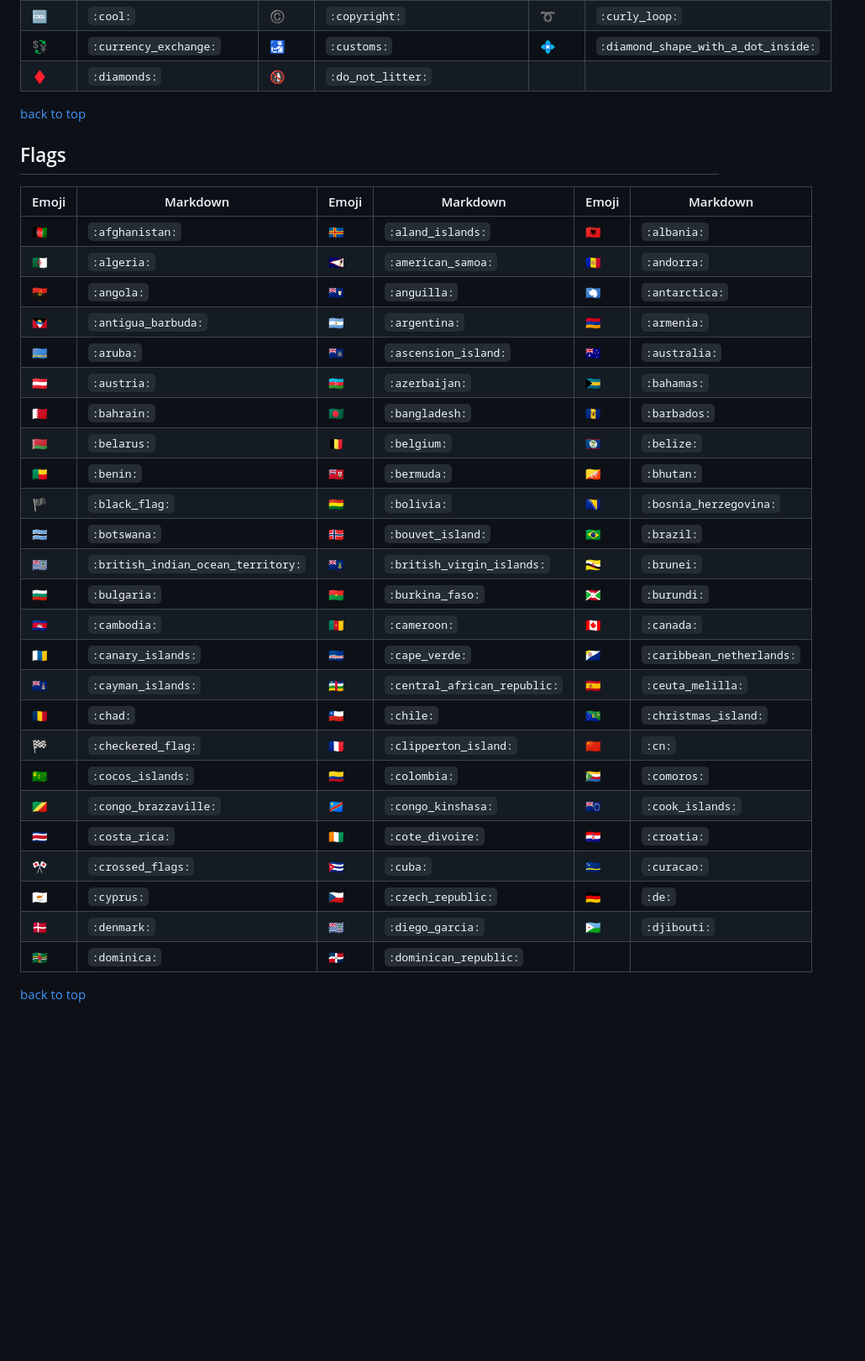
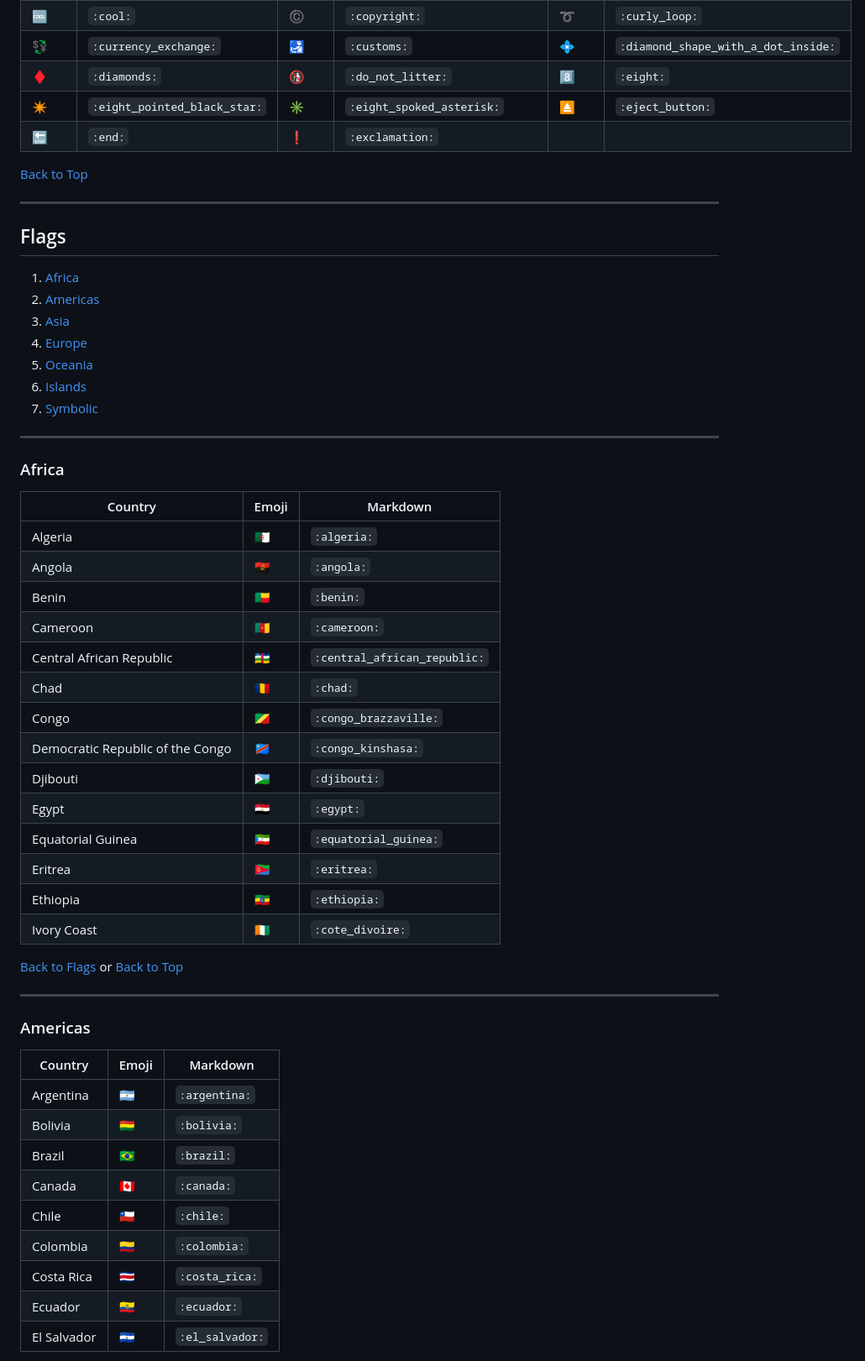
Before and after one commit to krauseannelize/notes-markdown, a Markdown page: contents/emojis-in-markdown.md, the part around one of its changes. Shown at 84% size. GitHub-like rendering; blank space fills up the shorter version.

Commit message:
Add emojis for E and restructure Flags section

```diff
--- a/contents/emojis-in-markdown.md
+++ b/contents/emojis-in-markdown.md
@@ -236,38 +246,60 @@ A searchable list of emoji icons and their markdown syntax.
 | :cinema: | `:cinema:` | :cl: | `:cl:` | :collision: | `:collision:` |
 | :cool: | `:cool:` | :copyright: | `:copyright:` | :curly_loop: | `:curly_loop:` |
 | :currency_exchange: | `:currency_exchange:` | :customs: | `:customs:` | :diamond_shape_with_a_dot_inside: | `:diamond_shape_with_a_dot_inside:` |
-| :diamonds: | `:diamonds:` | :do_not_litter: | `:do_not_litter:` |
+| :diamonds: | `:diamonds:` | :do_not_litter: | `:do_not_litter:` | :eight: | `:eight:` |
+| :eight_pointed_black_star: | `:eight_pointed_black_star:` | :eight_spoked_asterisk: | `:eight_spoked_asterisk:` | :eject_button: | `:eject_button:` |
+| :end: | `:end:` | :exclamation: | `:exclamation:` |
 
-[back to top](#emojis-in-markdown)
+[Back to Top](#emojis-in-markdown)
+
+---
 
 ## Flags
 
-| Emoji | Markdown | Emoji | Markdown | Emoji | Markdown |
-| --- | --- | --- | --- | --- | --- |
-| :afghanistan: | `:afghanistan:` | :aland_islands: | `:aland_islands:` | :albania: | `:albania:` |
-| :algeria: | `:algeria:` | :american_samoa: | `:american_samoa:` | :andorra: | `:andorra:` |
-| :angola: | `:angola:` | :anguilla: | `:anguilla:` | :antarctica: | `:antarctica:` |
-| :antigua_barbuda: | `:antigua_barbuda:` | :argentina: | `:argentina:`| :armenia: | `:armenia:` |
-| :aruba: | `:aruba:` | :ascension_island: | `:ascension_island:` | :australia: | `:australia:` |
-| :austria: | `:austria:` | :azerbaijan: | `:azerbaijan:` | :bahamas: | `:bahamas:` |
-| :bahrain: | `:bahrain:` | :bangladesh: | `:bangladesh:` | :barbados: | `:barbados:` |
-| :belarus: | `:belarus:` | :belgium: | `:belgium:` | :belize: | `:belize:` |
-| :benin: | `:benin:` | :bermuda: | `:bermuda:` | :bhutan: | `:bhutan:` |
-| :black_flag: | `:black_flag:` | :bolivia: | `:bolivia:` | :bosnia_herzegovina: | `:bosnia_herzegovina:` |
-| :botswana: | `:botswana:` | :bouvet_island: | `:bouvet_island:` | :brazil: | `:brazil:` |
-| :british_indian_ocean_territory: | `:british_indian_ocean_territory:` | :british_virgin_islands: | `:british_virgin_islands:` | :brunei: | `:brunei:` |
-| :bulgaria: | `:bulgaria:` | :burkina_faso: | `:burkina_faso:` | :burundi: | `:burundi:` |
-| :cambodia: | `:cambodia:` | :cameroon: | `:cameroon:` | :canada: | `:canada:` |
-| :canary_islands: | `:canary_islands:` | :cape_verde: | `:cape_verde:` | :caribbean_netherlands: | `:caribbean_netherlands:` |
-| :cayman_islands: | `:cayman_islands:` | :central_african_republic: | `:central_african_republic:` | :ceuta_melilla: | `:ceuta_melilla:` |
-| :chad: | `:chad:` | :chile: | `:chile:` | :christmas_island: | `:christmas_island:` |
-| :checkered_flag: | `:checkered_flag:` | :clipperton_island: | `:clipperton_island:` | :cn: | `:cn:` |
-| :cocos_islands: | `:cocos_islands:` | :colombia: | `:colombia:` | :comoros: | `:comoros:` |
-| :congo_brazzaville: | `:congo_brazzaville:` | :congo_kinshasa: | `:congo_kinshasa:` | :cook_islands: | `:cook_islands:` |
-| :costa_rica: | `:costa_rica:` | :cote_divoire: | `:cote_divoire:` | :croatia: | `:croatia:` |
-| :crossed_flags: | `:crossed_flags:` | :cuba: | `:cuba:` | :curacao: | `:curacao:` |
-| :cyprus: | `:cyprus:` | :czech_republic: | `:czech_republic:` | :de: | `:de:` |
-| :denmark: | `:denmark:` | :diego_garcia: | `:diego_garcia:` | :djibouti: | `:djibouti:` |
-| :dominica: | `:dominica:` | :dominican_republic: | `:dominican_republic:` |
+1. [Africa](#africa)
+2. [Americas](#americas)
+3. [Asia](#asia)
+4. [Europe](#europe)
+5. [Oceania](#oceania)
+6. [Islands](#islands)
+7. [Symbolic](#symbolic)
 
-[back to top](#emojis-in-markdown)
+---
+
+### Africa
+
+| Country | Emoji | Markdown |
+| --- | --- | --- |
+| Algeria | :algeria: | `:algeria:` |
+| Angola | :angola: | `:angola:` |
+| Benin | :benin: | `:benin:` |
+| Cameroon | :cameroon: | `:cameroon:` |
+| Central African Republic | :central_african_republic: | `:central_african_republic:` |
+| Chad | :chad: | `:chad:` |
+| Congo | :congo_brazzaville: | `:congo_brazzaville:` |
+| Democratic Republic of the Congo | :congo_kinshasa: | `:congo_kinshasa:` |
+| Djibouti | :djibouti: | `:djibouti:` |
+| Egypt | :egypt: | `:egypt:` |
+| Equatorial Guinea | :equatorial_guinea: | `:equatorial_guinea:` |
+| Eritrea | :eritrea: | `:eritrea:` |
+| Ethiopia | :ethiopia: | `:ethiopia:` |
+| Ivory Coast | :cote_divoire: | `:cote_divoire:` |
+
+[Back to Flags](#flags) or [Back to Top](#emojis-in-markdown)
+
+---
+
+### Americas
+
+| Country | Emoji | Markdown |
+| --- | --- | --- |
+| Argentina | :argentina: | `:argentina:`|
+| Bolivia | :bolivia: | `:bolivia:` |
+| Brazil | :brazil: | `:brazil:` |
+| Canada | :canada: | `:canada:` |
+| Chile | :chile: | `:chile:` |
+| Colombia | :colombia: | `:colombia:` |
+| Costa Rica | :costa_rica: | `:costa_rica:` |
+| Ecuador | :ecuador: | `:ecuador:` |
+| El Salvador | :el_salvador: | `:el_salvador:` |
+
```
Also changed, not shown: other parts of contents/emojis-in-markdown.md (+133 -16 lines), contents/markdown-basics.md (+22 -22 lines).
